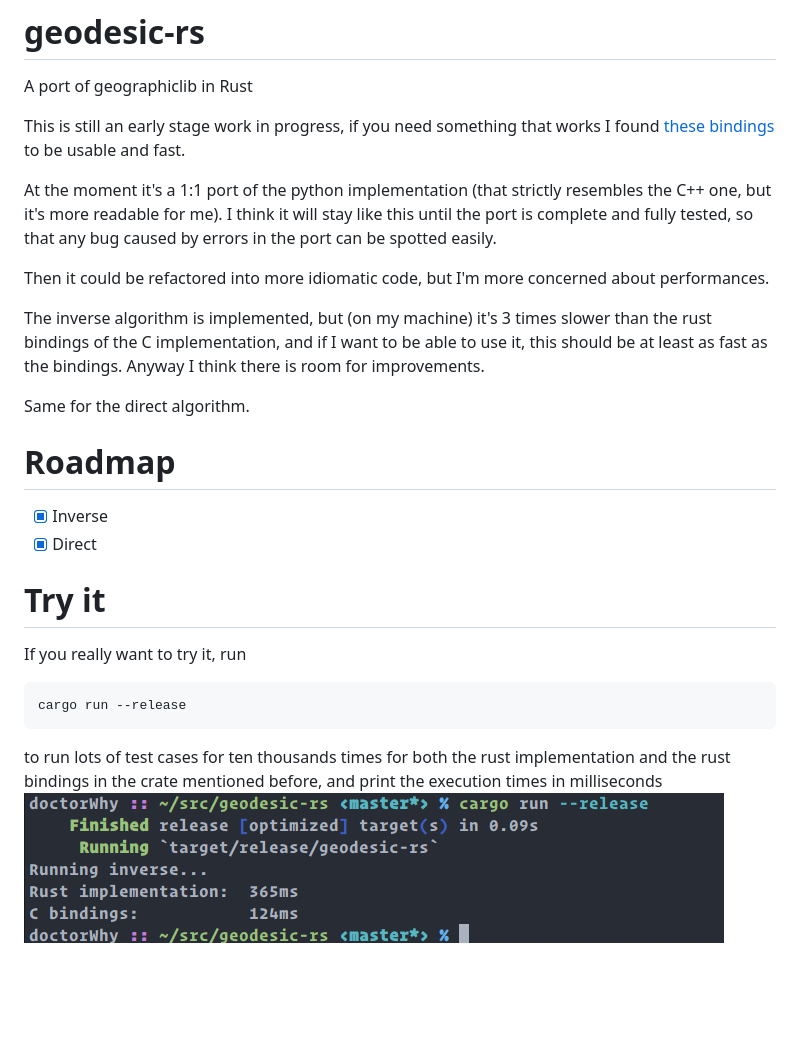
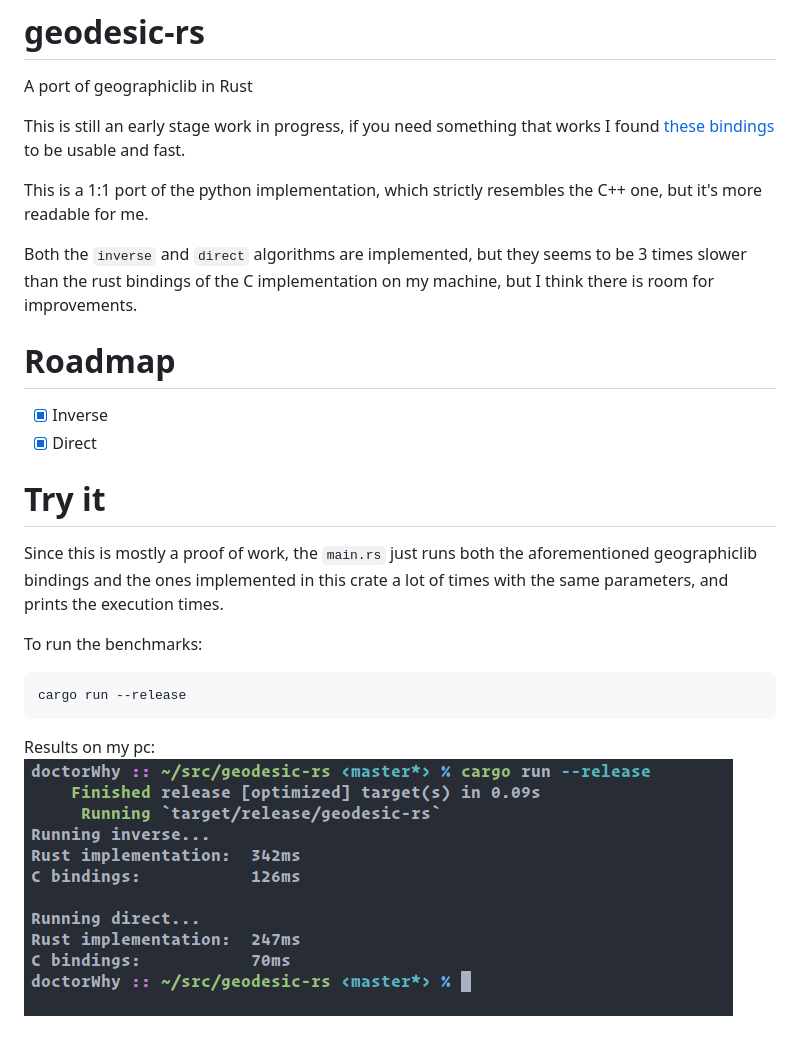
Before and after one commit to georust/geographiclib-rs, a Markdown page: README.md, the part around the change. GitHub-like rendering; pictures changed too: images/bench.png; blank space fills up the shorter version.

````diff
--- a/README.md
+++ b/README.md
@@ -4,24 +4,24 @@ A port of geographiclib in Rust
 This is still an early stage work in progress, if you need something that works I
 found [these bindings](https://github.com/savage13/geographiclib) to be usable and fast.
 
-At the moment it's a 1:1 port of the python implementation (that strictly resembles the C++ one, but it's more readable for me).
-I think it will stay like this until the port is complete and fully tested, so that any bug caused by errors in the port can be spotted easily.
+This is a 1:1 port of the python implementation, which strictly resembles the C++ one, but it's more readable for me.
 
-Then it could be refactored into more idiomatic code, but I'm more concerned about performances.
-
-The inverse algorithm is implemented, but (on my machine) it's 3 times slower than the rust bindings of the C implementation,
-and if I want to be able to use it, this should be at least as fast as the bindings. Anyway I think there is room for improvements.
-
-Same for the direct algorithm.
+Both the `inverse` and `direct` algorithms are implemented, but they seems to be 3 times slower than the rust bindings
+of the C implementation on my machine, but I think there is room for improvements.
 
 # Roadmap
 - [x] Inverse
 - [x] Direct
 
 # Try it
-If you really want to try it, run
+Since this is mostly a proof of work, the `main.rs` just runs both the
+aforementioned geographiclib bindings and the ones implemented in this crate a lot of times with the same parameters,
+and prints the execution times.
+
+To run the benchmarks:
 ```
 cargo run --release
 ```
-to run lots of test cases for ten thousands times for both the rust implementation and the rust bindings in the crate mentioned before, and print the execution times in milliseconds
+
+Results on my pc:
 ![Screenshot](images/bench.png)
````
Also changed, not shown: python/README.md (added, +10 -0 lines), 9 other files.
